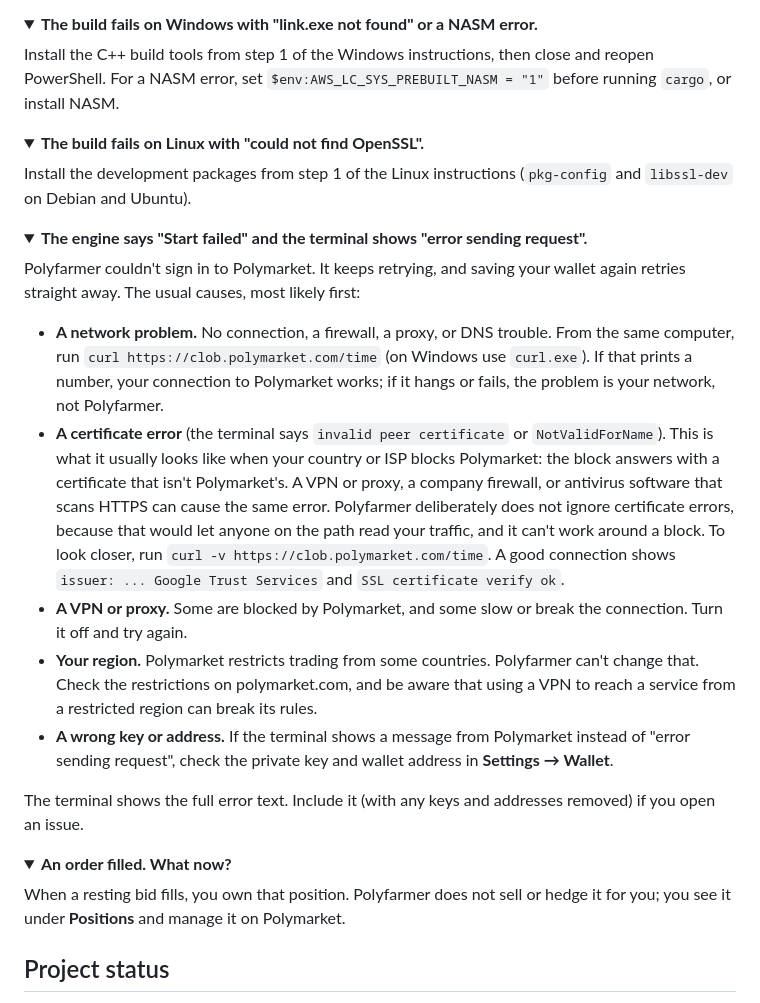
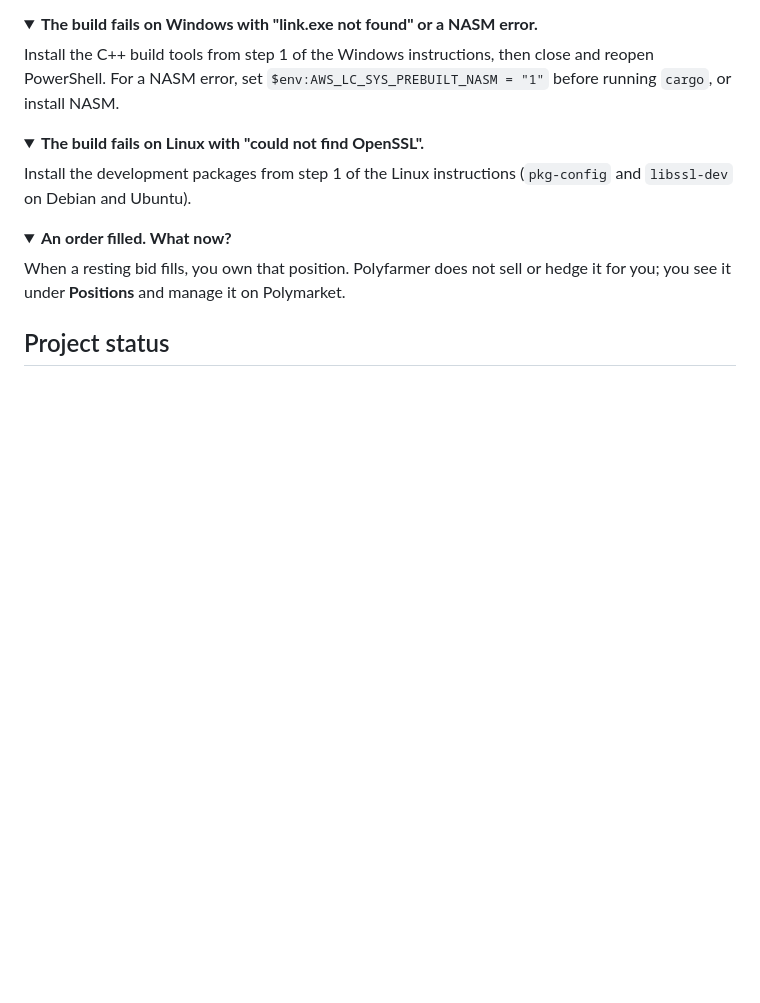
Before and after one commit to Vayz0001/polyfarmer, a Markdown page: README.md, the part around the change. GitHub-like rendering; folded sections open; blank space fills up the shorter version.

Commit message:
Drop the README FAQ entry about engine start failures
The terminal, dashboard and activity feed already explain the likely causes
where a user is looking, so the README does not need to repeat it.

Co-Authored-By: Claude Sonnet 5.5 <noreply@anthropic.com>

```diff
--- a/README.md
+++ b/README.md
@@ -310,32 +310,6 @@ Debian and Ubuntu).
 </details>
 
 <details>
-<summary><b>The engine says "Start failed" and the terminal shows "error sending request".</b></summary>
-
-Polyfarmer couldn't sign in to Polymarket. It keeps retrying, and saving your wallet again retries
-straight away. The usual causes, most likely first:
-
-- **A network problem.** No connection, a firewall, a proxy, or DNS trouble. From the same computer, run
-  `curl https://clob.polymarket.com/time` (on Windows use `curl.exe`). If that prints a number, your connection
-  to Polymarket works; if it hangs or fails, the problem is your network, not Polyfarmer.
-- **A certificate error** (the terminal says `invalid peer certificate` or `NotValidForName`). This is what it
-  usually looks like when your country or ISP blocks Polymarket: the block answers with a certificate that isn't
-  Polymarket's. A VPN or proxy, a company firewall, or antivirus software that scans HTTPS can cause the same
-  error. Polyfarmer deliberately does not ignore certificate errors, because that would let anyone on the path
-  read your traffic, and it can't work around a block. To look closer, run `curl -v https://clob.polymarket.com/time`.
-  A good connection shows `issuer: ... Google Trust Services` and `SSL certificate verify ok`.
-- **A VPN or proxy.** Some are blocked by Polymarket, and some slow or break the connection. Turn it off and try
-  again.
-- **Your region.** Polymarket restricts trading from some countries. Polyfarmer can't change that. Check the
-  restrictions on polymarket.com, and be aware that using a VPN to reach a service from a restricted region can
-  break its rules.
-- **A wrong key or address.** If the terminal shows a message from Polymarket instead of "error sending
-  request", check the private key and wallet address in **Settings → Wallet**.
-
-The terminal shows the full error text. Include it (with any keys and addresses removed) if you open an issue.
-</details>
-
-<details>
 <summary><b>An order filled. What now?</b></summary>
 
 When a resting bid fills, you own that position. Polyfarmer does not sell or hedge it for you; you see it
```
Also changed, not shown: CHANGELOG.md (+2 -2 lines).
